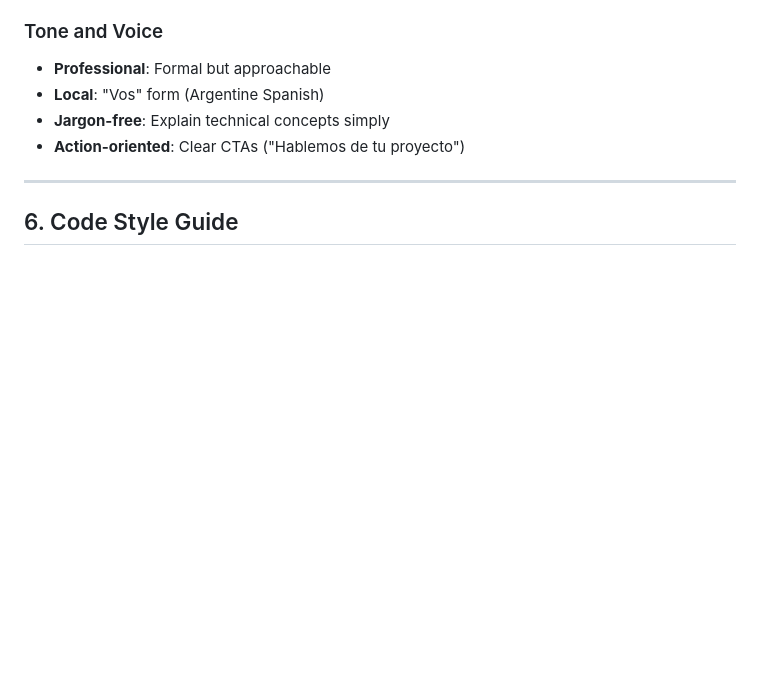
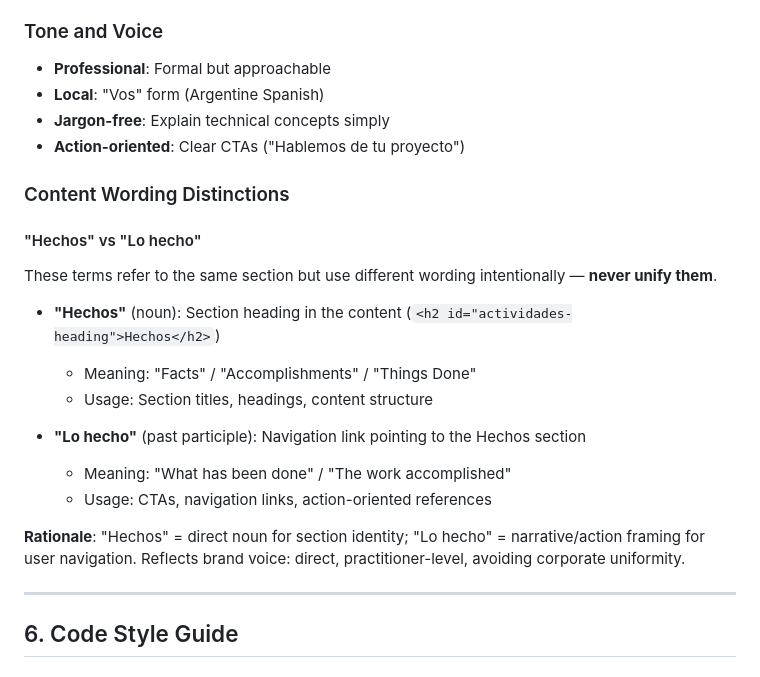
Before and after one commit to nbronzina/BPP, a Markdown page: CLAUDE.md, the part around the change. Rendered like a GitHub page; blank space fills up the shorter version.

Commit message:
docs: document Hechos vs Lo hecho brand distinction
Add Content Wording Distinctions section to Brand Identity:
- "Hechos" (noun) for section headings
- "Lo hecho" (past participle) for navigation/CTAs
- Clarifies intentional distinction, prevents unification

https://claude.ai/code/session_01TK2wmeyM2Y2aFBHhm1W4Zz

```diff
--- a/CLAUDE.md
+++ b/CLAUDE.md
@@ -157,6 +157,21 @@ Corporate website for BPP Analytics & Design, a consulting firm specializing in
 - **Jargon-free**: Explain technical concepts simply
 - **Action-oriented**: Clear CTAs ("Hablemos de tu proyecto")
 
+### Content Wording Distinctions
+
+#### "Hechos" vs "Lo hecho"
+These terms refer to the same section but use different wording intentionally — **never unify them**.
+
+- **"Hechos"** (noun): Section heading in the content (`<h2 id="actividades-heading">Hechos</h2>`)
+  - Meaning: "Facts" / "Accomplishments" / "Things Done"
+  - Usage: Section titles, headings, content structure
+
+- **"Lo hecho"** (past participle): Navigation link pointing to the Hechos section
+  - Meaning: "What has been done" / "The work accomplished"
+  - Usage: CTAs, navigation links, action-oriented references
+
+**Rationale**: "Hechos" = direct noun for section identity; "Lo hecho" = narrative/action framing for user navigation. Reflects brand voice: direct, practitioner-level, avoiding corporate uniformity.
+
 ---
 
 ## 6. Code Style Guide
```
